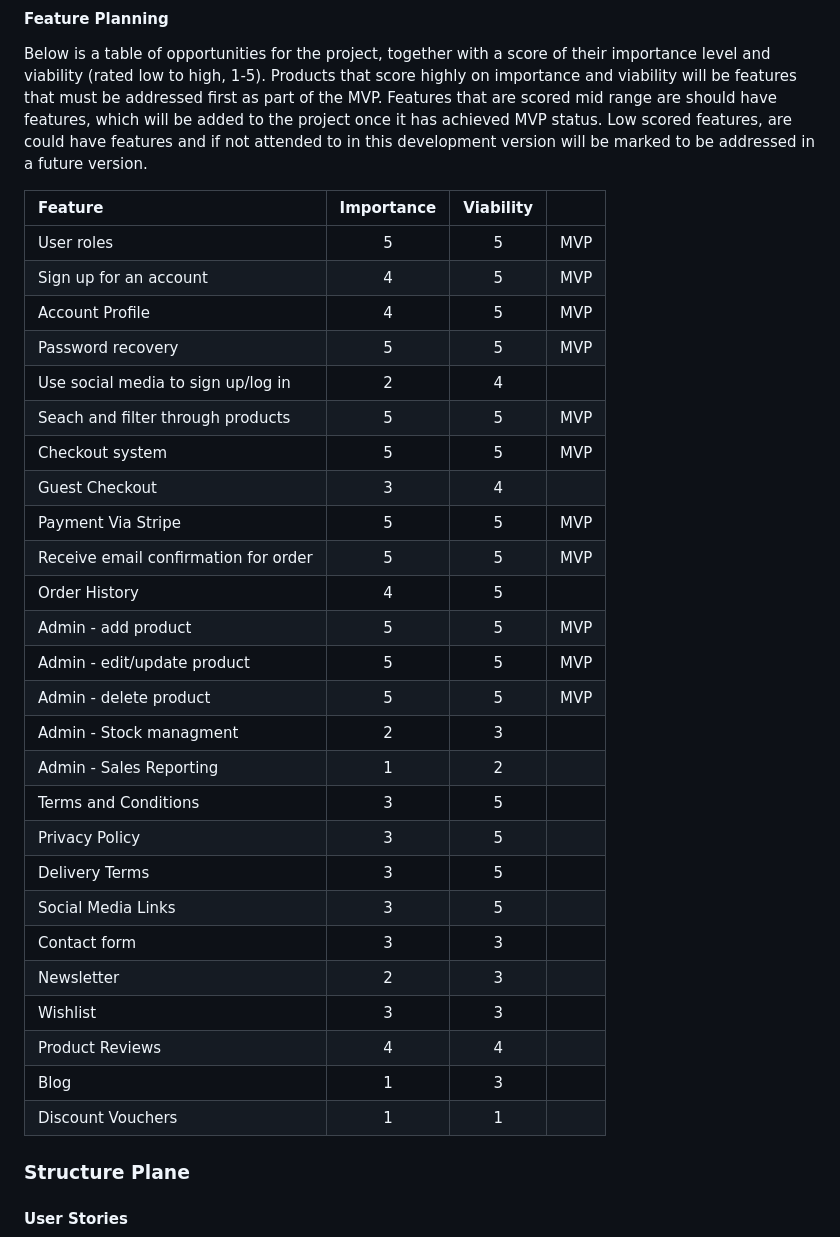
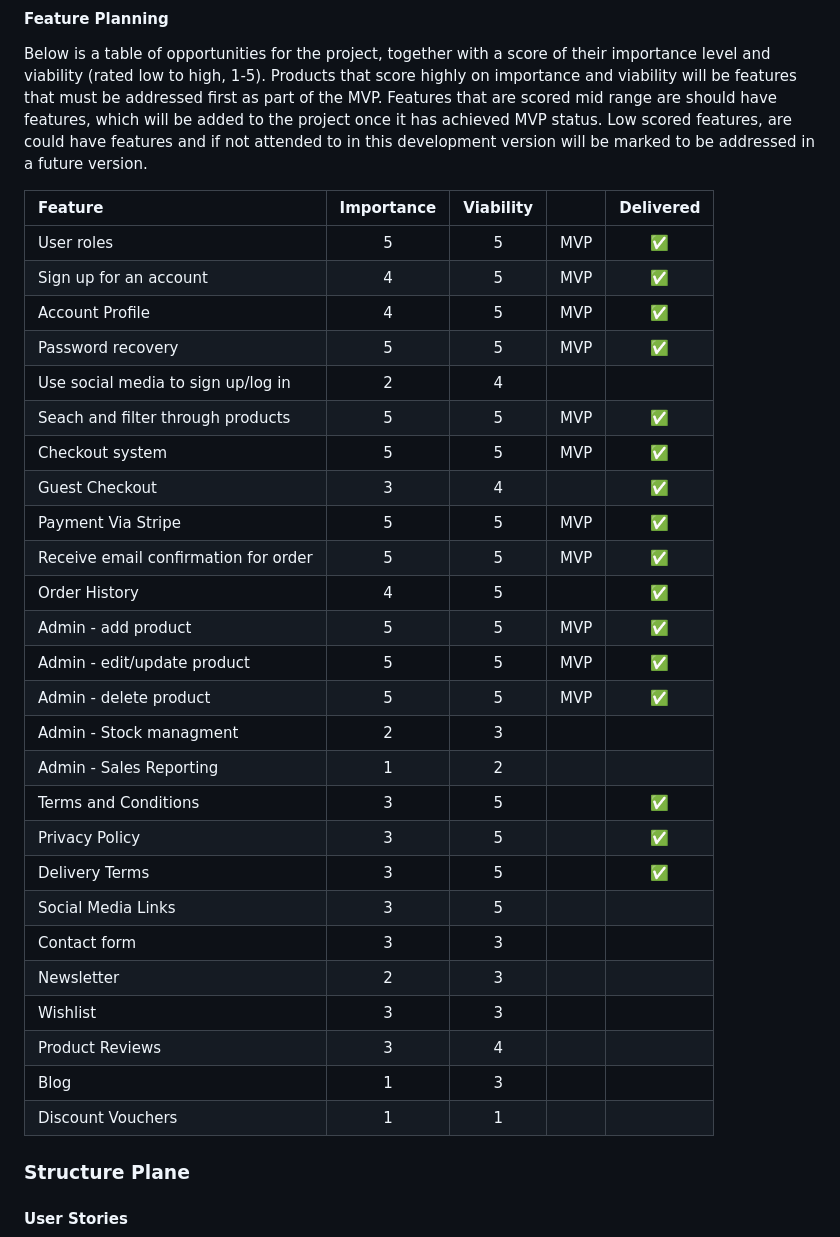
Before and after one commit to mfleming711/seaside-sewing, a Markdown page: README.md, the part around the change. Drawn GitHub-style.

Commit message:
Update: feature planning section

```diff
--- a/README.md
+++ b/README.md
@@ -75,34 +75,34 @@ The sites primary audience will be people who have a love of sewing and quilting
 
 Below is a table of opportunities for the project, together with a score of their importance level and viability (rated low to high, 1-5). Products that score highly on importance and viability will be features that must be addressed first as part of the MVP. Features that are scored mid range are should have features, which will be added to the project once it has achieved MVP status. Low scored features, are could have features and if not attended to in this development version will be marked to be addressed in a future version.
 
-| Feature | Importance | Viability |  |
-| :--- | :---: | :---: | :---: |
-| User roles | 5 | 5 | MVP |
-| Sign up for an account | 4 | 5 | MVP |
-| Account Profile | 4 | 5 | MVP |
-| Password recovery | 5 | 5 | MVP |
-| Use social media to sign up/log in | 2 | 4 | |
-| Seach and filter through products | 5 | 5 | MVP |
-| Checkout system | 5 | 5 | MVP |
-| Guest Checkout | 3 | 4 | |
-| Payment Via Stripe | 5 | 5 | MVP |
-| Receive email confirmation for order | 5 | 5 | MVP |
-| Order History | 4 | 5 | |
-| Admin - add product | 5 | 5 | MVP |
-| Admin - edit/update product | 5 | 5 | MVP |
-| Admin - delete product | 5 | 5 | MVP |
-| Admin - Stock managment | 2 | 3 | |
-| Admin - Sales Reporting | 1 | 2 | |
-| Terms and Conditions | 3 | 5 | |
-| Privacy Policy | 3 | 5 | |
-| Delivery Terms | 3 | 5 | |
-| Social Media Links | 3 | 5 | |
-| Contact form | 3 | 3 | |
-| Newsletter | 2 | 3 | |
-| Wishlist | 3 | 3 | |
-| Product Reviews | 4 | 4 | |
-| Blog | 1 | 3 |  |
-| Discount Vouchers | 1 | 1 | |
+| Feature | Importance | Viability |  | Delivered |
+| :--- | :---: | :---: | :---: | :---: |
+| User roles | 5 | 5 | MVP | ✅ |
+| Sign up for an account | 4 | 5 | MVP | ✅ |
+| Account Profile | 4 | 5 | MVP | ✅ |
+| Password recovery | 5 | 5 | MVP | ✅ |
+| Use social media to sign up/log in | 2 | 4 | | |
+| Seach and filter through products | 5 | 5 | MVP | ✅ |
+| Checkout system | 5 | 5 | MVP | ✅ |
+| Guest Checkout | 3 | 4 | | ✅ |
+| Payment Via Stripe | 5 | 5 | MVP | ✅ |
+| Receive email confirmation for order | 5 | 5 | MVP | ✅ |
+| Order History | 4 | 5 | | ✅ |
+| Admin - add product | 5 | 5 | MVP | ✅ |
+| Admin - edit/update product | 5 | 5 | MVP | ✅ |
+| Admin - delete product | 5 | 5 | MVP | ✅ |
+| Admin - Stock managment | 2 | 3 | | |
+| Admin - Sales Reporting | 1 | 2 | | |
+| Terms and Conditions | 3 | 5 | | ✅ |
+| Privacy Policy | 3 | 5 | | ✅ |
+| Delivery Terms | 3 | 5 | | ✅ |
+| Social Media Links | 3 | 5 | |  |
+| Contact form | 3 | 3 | | |
+| Newsletter | 2 | 3 | | |
+| Wishlist | 3 | 3 | | |
+| Product Reviews | 3 | 4 | | |
+| Blog | 1 | 3 |  | |
+| Discount Vouchers | 1 | 1 | | |
 
 ### Structure Plane
 
```
